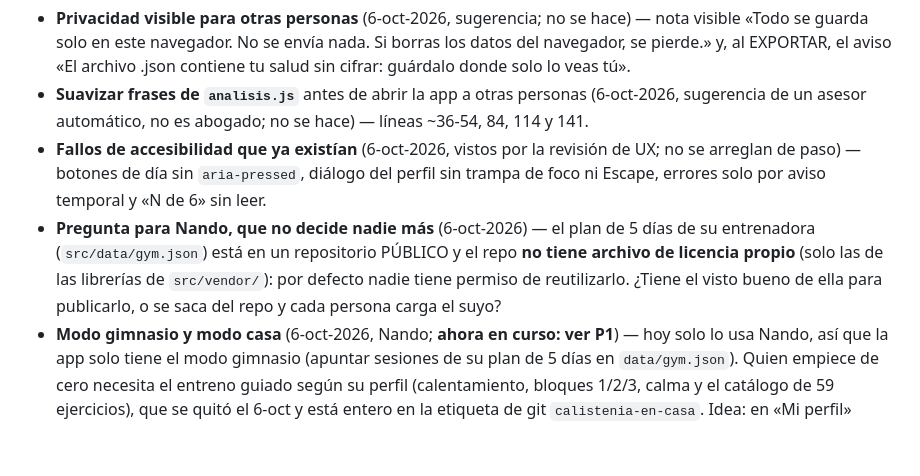
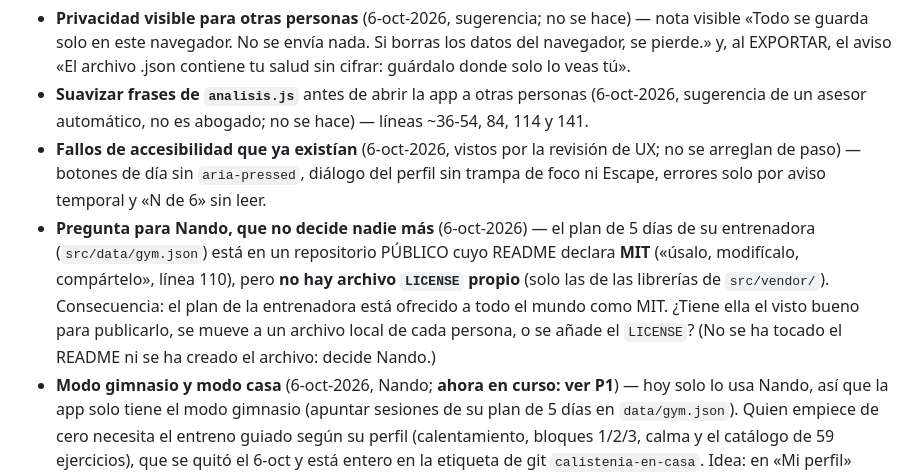
Before and after one commit to fvilpaz/health-tracker, a Markdown page: docs/PLAN.md, the part around the change. GitHub-like rendering; blank space fills up the shorter version.

Commit message:
docs(plan): corregida la nota de licencia (el README declara MIT pero falta el archivo LICENSE)
Co-Authored-By: Claude Sonnet 5.5 <noreply@anthropic.com>

```diff
--- a/docs/PLAN.md
+++ b/docs/PLAN.md
@@ -52,7 +52,7 @@
 - **Privacidad visible para otras personas** (6-oct-2026, sugerencia; no se hace) — nota visible «Todo se guarda solo en este navegador. No se envía nada. Si borras los datos del navegador, se pierde.» y, al EXPORTAR, el aviso «El archivo .json contiene tu salud sin cifrar: guárdalo donde solo lo veas tú».
 - **Suavizar frases de `analisis.js`** antes de abrir la app a otras personas (6-oct-2026, sugerencia de un asesor automático, no es abogado; no se hace) — líneas ~36-54, 84, 114 y 141.
 - **Fallos de accesibilidad que ya existían** (6-oct-2026, vistos por la revisión de UX; no se arreglan de paso) — botones de día sin `aria-pressed`, diálogo del perfil sin trampa de foco ni Escape, errores solo por aviso temporal y «N de 6» sin leer.
-- **Pregunta para Nando, que no decide nadie más** (6-oct-2026) — el plan de 5 días de su entrenadora (`src/data/gym.json`) está en un repositorio PÚBLICO y el repo **no tiene archivo de licencia propio** (solo las de las librerías de `src/vendor/`): por defecto nadie tiene permiso de reutilizarlo. ¿Tiene el visto bueno de ella para publicarlo, o se saca del repo y cada persona carga el suyo?
+- **Pregunta para Nando, que no decide nadie más** (6-oct-2026) — el plan de 5 días de su entrenadora (`src/data/gym.json`) está en un repositorio PÚBLICO cuyo README declara **MIT** («úsalo, modifícalo, compártelo», línea 110), pero **no hay archivo `LICENSE` propio** (solo las de las librerías de `src/vendor/`). Consecuencia: el plan de la entrenadora está ofrecido a todo el mundo como MIT. ¿Tiene ella el visto bueno para publicarlo, se mueve a un archivo local de cada persona, o se añade el `LICENSE`? (No se ha tocado el README ni se ha creado el archivo: decide Nando.)
 - **Modo gimnasio y modo casa** (6-oct-2026, Nando; **ahora en curso: ver P1**) — hoy solo lo usa Nando, así que la app solo tiene el modo gimnasio (apuntar sesiones de su plan de 5 días en `data/gym.json`). Quien empiece de cero necesita el entreno guiado según su perfil (calentamiento, bloques 1/2/3, calma y el catálogo de 59 ejercicios), que se quitó el 6-oct y está entero en la etiqueta de git `calistenia-en-casa`. Idea: en «Mi perfil» elegir entre **En casa** (guiado como antes, por defecto) y **Gimnasio** (apuntar sesiones; hoy el único plan es el de Nando, que cada persona meta el suyo sería otro paso). Mientras tanto, las preguntas del cuestionario (nivel, molestias, zonas, minutos) no se usan, pero **no se quitan**: las necesitaría el modo casa. Dietas, nutrición y Meds no se tocaron
 - **Tus vídeos de cada ejercicio dentro de la app** (6-oct-2026, idea de Nando: la app del gimnasio deja descargarlos) — botón «añadir vídeo» por ejercicio que guarda el archivo en el aparato (IndexedDB), nunca en el repo (es público y los vídeos son del gimnasio). Son cortos (10–20 s, ~1–5 MB cada uno, ~100–200 MB en total para ~40 ejercicios): caben. Límites: el navegador puede borrarlos si falta espacio y no entran en Exportar/copias. Alternativa más ligera: guardar solo el enlace por ejercicio (ya está como «Vídeos elegidos y revisados por ejercicio» en P2)
 - **Cardio con cronómetro y GPS dentro de la app** (6-oct-2026, idea de Nando; de momento a mano) — «Iniciar» y que cuente minutos y km con la geolocalización del navegador (~100 líneas + pruebas). Límites: solo con la página abierta y la pantalla encendida (en iPhone peor), gasta batería, y sin GPS en la cinta. Guardar solo minutos y km, nunca el recorrido. Conectar con Google Fit: descartado (su API se retira; Health Connect no se lee desde una web)
```
